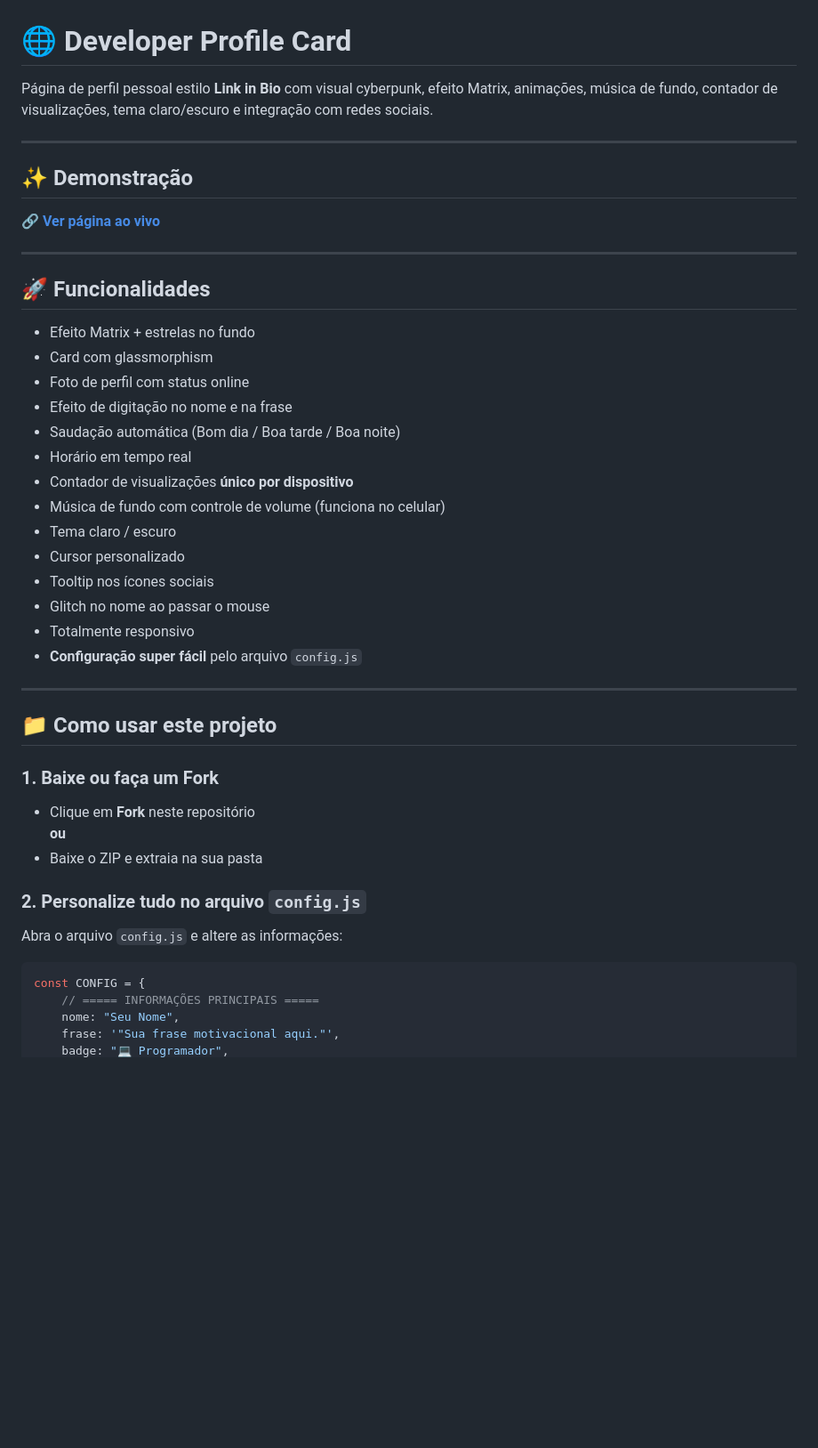
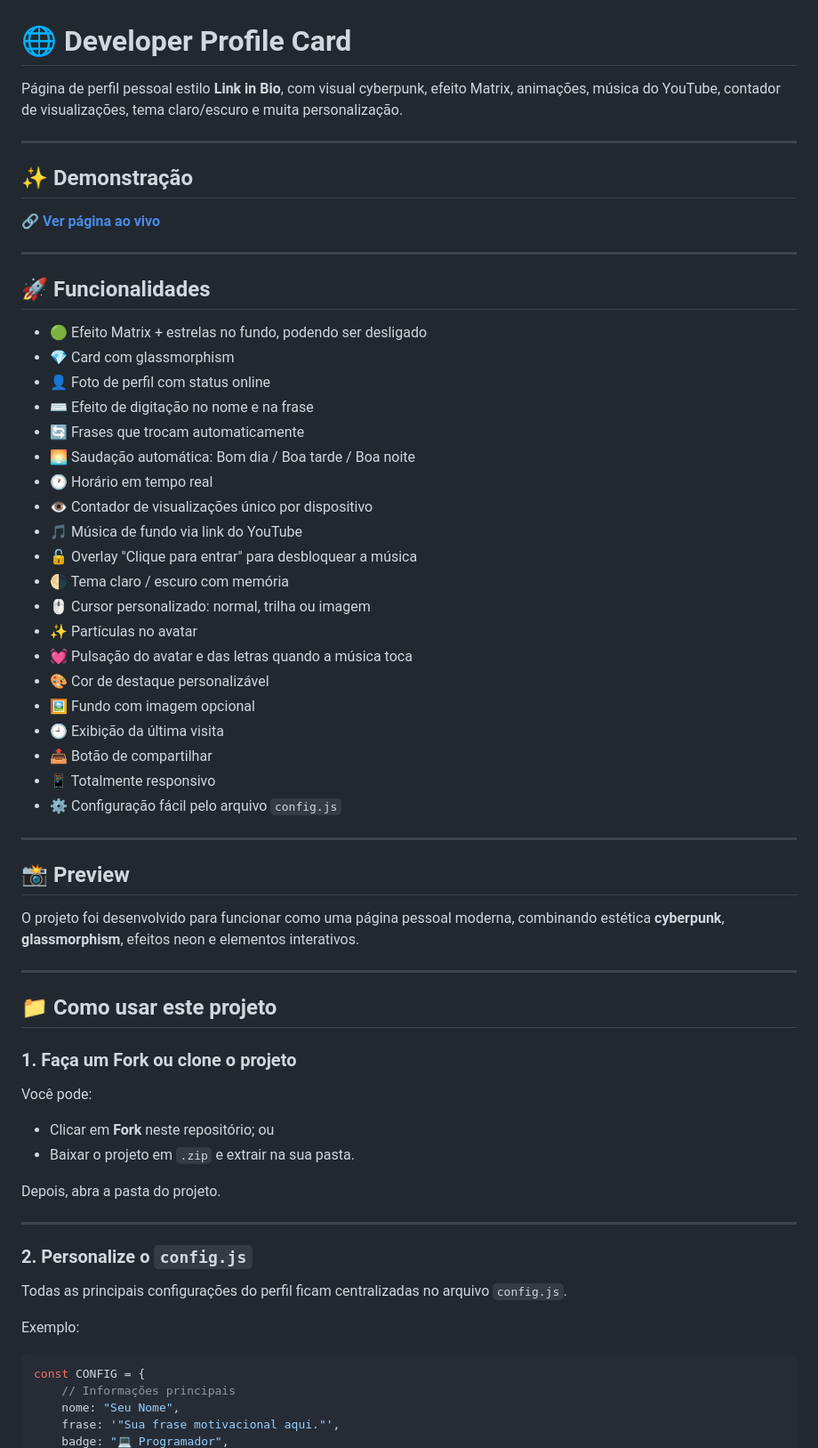
Before and after one commit to Bruno15987/Developer-Profile-Card, a Markdown page: README.md, the part around one of its changes. Shown at 89% size. GitHub-like rendering; blank space fills up the shorter version.

Commit message:
Revise README for clarity and feature updates
Updated README with enhanced feature descriptions and improved clarity.

````diff
--- a/README.md
+++ b/README.md
@@ -1,6 +1,6 @@
 # 🌐 Developer Profile Card
 
-Página de perfil pessoal estilo **Link in Bio** com visual cyberpunk, efeito Matrix, animações, música de fundo, contador de visualizações, tema claro/escuro e integração com redes sociais.
+Página de perfil pessoal estilo **Link in Bio**, com visual cyberpunk, efeito Matrix, animações, música do YouTube, contador de visualizações, tema claro/escuro e muita personalização.
 
 ---
 
@@ -12,38 +12,57 @@ Página de perfil pessoal estilo **Link in Bio** com visual cyberpunk, efeito Ma
 
 ## 🚀 Funcionalidades
 
-- Efeito Matrix + estrelas no fundo
-- Card com glassmorphism
-- Foto de perfil com status online
-- Efeito de digitação no nome e na frase
-- Saudação automática (Bom dia / Boa tarde / Boa noite)
-- Horário em tempo real
-- Contador de visualizações **único por dispositivo**
-- Música de fundo com controle de volume (funciona no celular)
-- Tema claro / escuro
-- Cursor personalizado
-- Tooltip nos ícones sociais
-- Glitch no nome ao passar o mouse
-- Totalmente responsivo
-- **Configuração super fácil** pelo arquivo `config.js`
+* 🟢 Efeito Matrix + estrelas no fundo, podendo ser desligado
+* 💎 Card com glassmorphism
+* 👤 Foto de perfil com status online
+* ⌨️ Efeito de digitação no nome e na frase
+* 🔄 Frases que trocam automaticamente
+* 🌅 Saudação automática: Bom dia / Boa tarde / Boa noite
+* 🕐 Horário em tempo real
+* 👁️ Contador de visualizações único por dispositivo
+* 🎵 Música de fundo via link do YouTube
+* 🔓 Overlay "Clique para entrar" para desbloquear a música
+* 🌗 Tema claro / escuro com memória
+* 🖱️ Cursor personalizado: normal, trilha ou imagem
+* ✨ Partículas no avatar
+* 💓 Pulsação do avatar e das letras quando a música toca
+* 🎨 Cor de destaque personalizável
+* 🖼️ Fundo com imagem opcional
+* 🕘 Exibição da última visita
+* 📤 Botão de compartilhar
+* 📱 Totalmente responsivo
+* ⚙️ Configuração fácil pelo arquivo `config.js`
+
+---
+
+## 📸 Preview
+
+O projeto foi desenvolvido para funcionar como uma página pessoal moderna, combinando estética **cyberpunk**, **glassmorphism**, efeitos neon e elementos interativos.
 
 ---
 
 ## 📁 Como usar este projeto
 
-### 1. Baixe ou faça um Fork
+### 1. Faça um Fork ou clone o projeto
 
-- Clique em **Fork** neste repositório
-**ou**
-- Baixe o ZIP e extraia na sua pasta
+Você pode:
 
-### 2. Personalize tudo no arquivo `config.js`
+* Clicar em **Fork** neste repositório; ou
+* Baixar o projeto em `.zip` e extrair na sua pasta.
 
-Abra o arquivo `config.js` e altere as informações:
+Depois, abra a pasta do projeto.
+
+---
+
+### 2. Personalize o `config.js`
+
+Todas as principais configurações do perfil ficam centralizadas no arquivo `config.js`.
+
+Exemplo:
 
 ```js
 const CONFIG = {
-    // ===== INFORMAÇÕES PRINCIPAIS =====
+    // Informações principais
     nome: "Seu Nome",
     frase: '"Sua frase motivacional aqui."',
     badge: "💻 Programador",
````
Also changed, not shown: other parts of README.md (+214 -81 lines).
